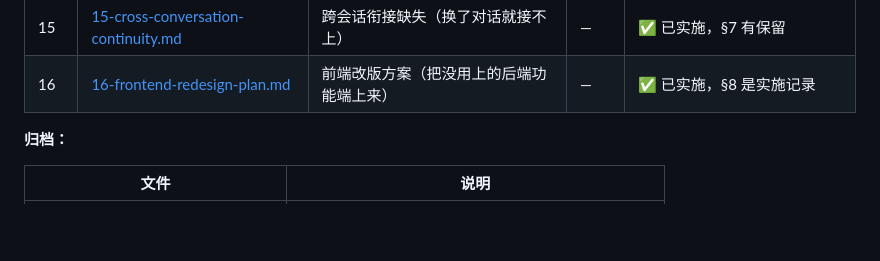
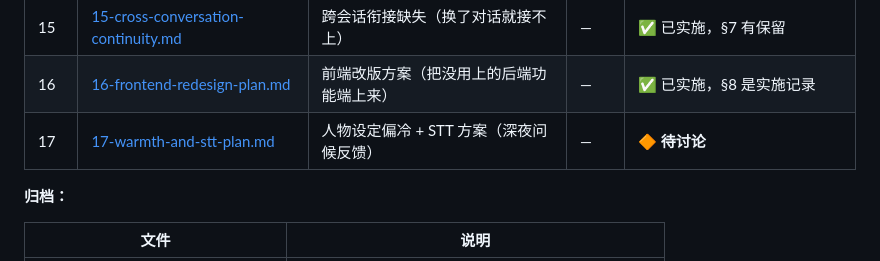
Before and after one commit to ykind5115/life_mate, a Markdown page: docs/README.md, the part around the change. GitHub-like rendering; blank space fills up the shorter version.

```diff
--- a/docs/README.md
+++ b/docs/README.md
@@ -26,6 +26,7 @@
 | 14 | [14-timeline-conflict-plan.md](./14-timeline-conflict-plan.md) | Timeline 冲突问题分析与方案 | — | ✅ 已实施（只修时间，不做替代） |
 | 15 | [15-cross-conversation-continuity.md](./15-cross-conversation-continuity.md) | 跨会话衔接缺失（换了对话就接不上） | — | ✅ 已实施，§7 有保留 |
 | 16 | [16-frontend-redesign-plan.md](./16-frontend-redesign-plan.md) | 前端改版方案（把没用上的后端功能端上来） | — | ✅ 已实施，§8 是实施记录 |
+| 17 | [17-warmth-and-stt-plan.md](./17-warmth-and-stt-plan.md) | 人物设定偏冷 + STT 方案（深夜问候反馈） | — | 🔶 **待讨论** |
 
 **归档：**
 
```
Also changed, not shown: docs/17-warmth-and-stt-plan.md (added, +341 -0 lines).
